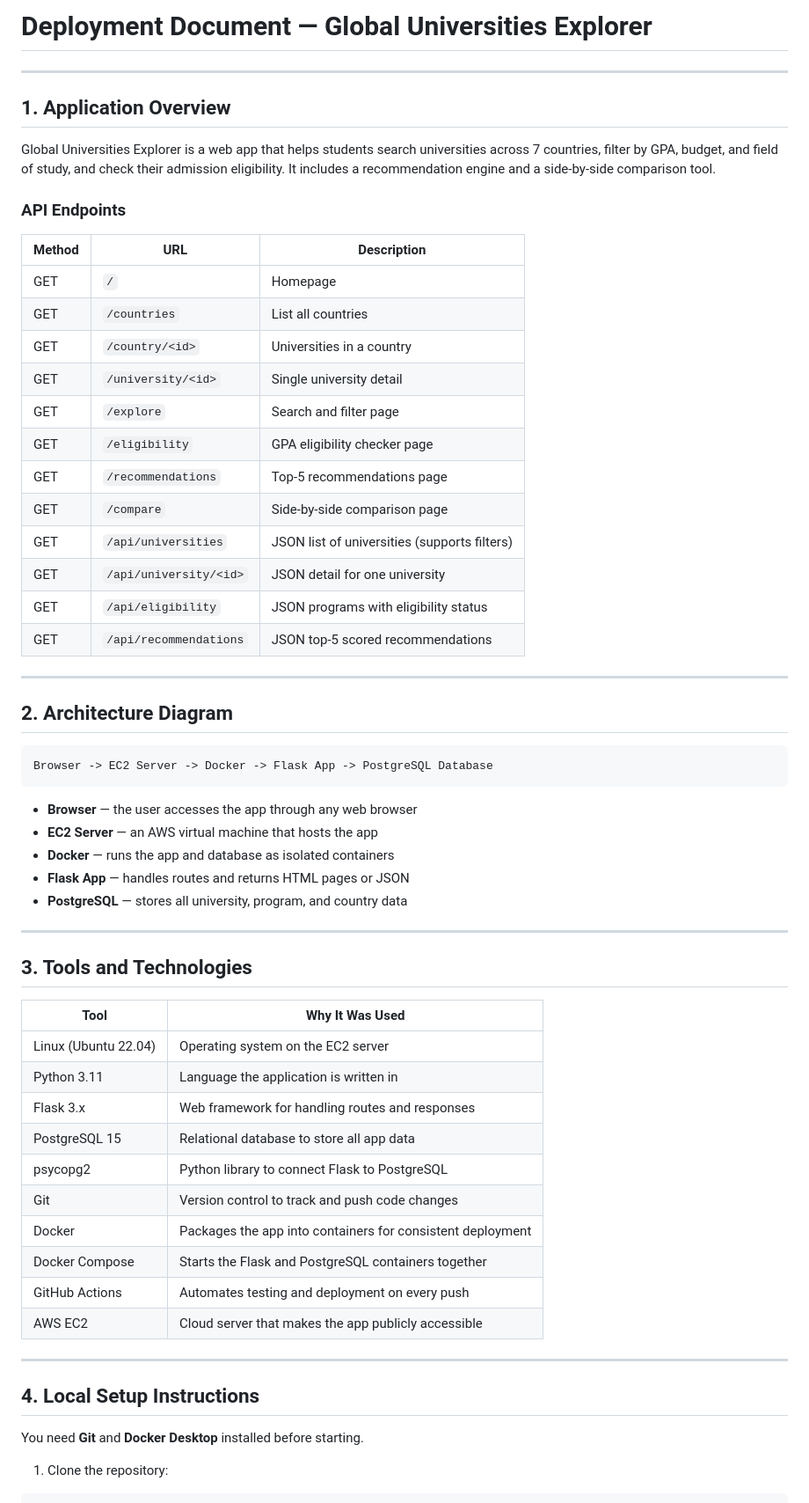
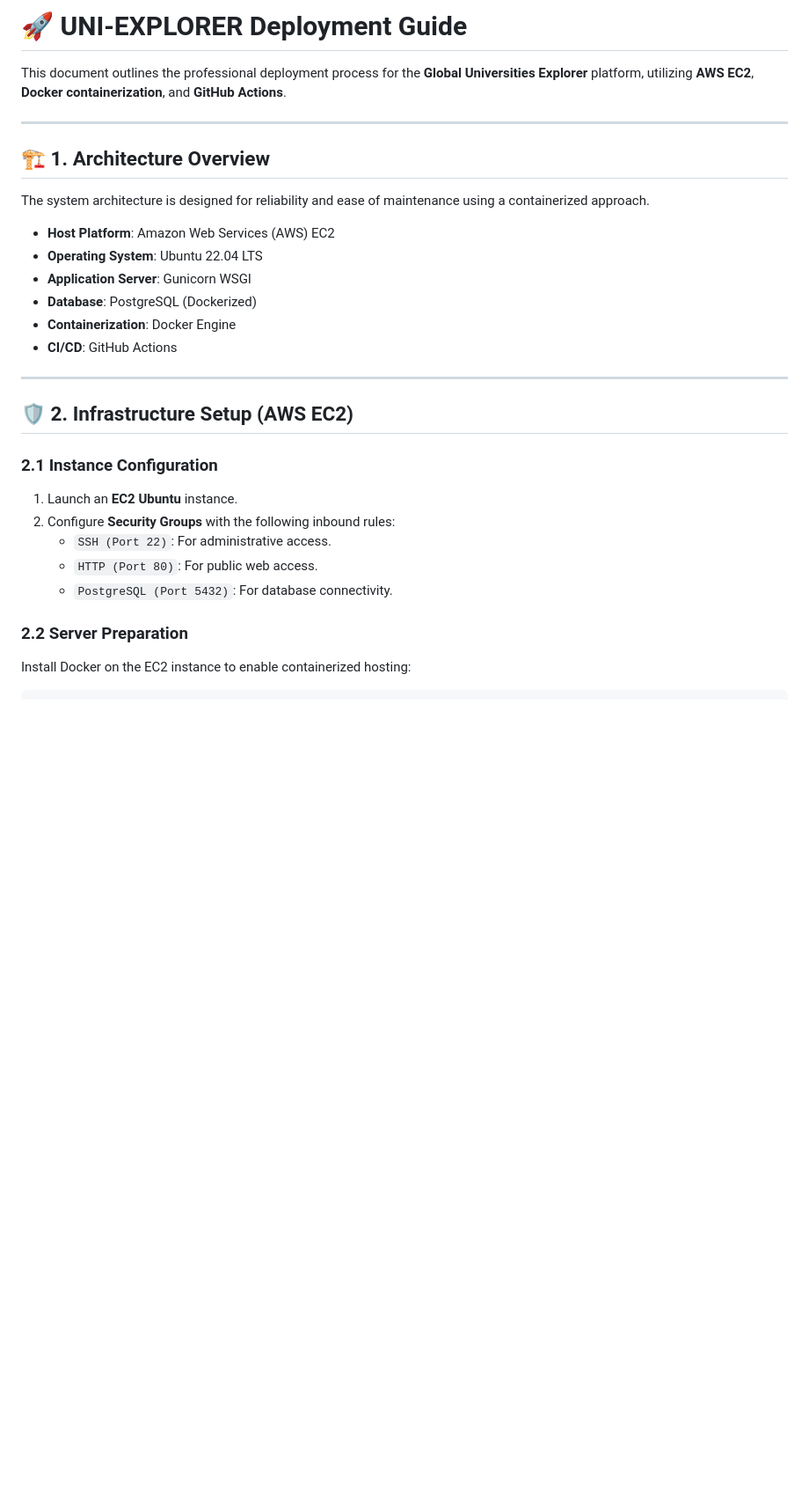
Before and after one commit to khanabdullah3801/UNI-EXPLORER, a Markdown page: deployment_document.md, the part around one of its changes. Shown at 88% size. Drawn GitHub-style; blank space fills up the shorter version.

Commit message:
Revise deployment document for UNI-EXPLORER
Updated the deployment document to reflect changes in structure, added emojis for section titles, and revised instructions for clarity.

````diff
--- a/deployment_document.md
+++ b/deployment_document.md
@@ -1,65 +1,31 @@
-# Deployment Document — Global Universities Explorer
+# 🚀 UNI-EXPLORER Deployment Guide
+
+This document outlines the professional deployment process for the **Global Universities Explorer** platform, utilizing **AWS EC2**, **Docker containerization**, and **GitHub Actions**.
 
 ---
 
-## 1. Application Overview
+## 🏗️ 1. Architecture Overview
 
-Global Universities Explorer is a web app that helps students search universities across 7 countries, filter by GPA, budget, and field of study, and check their admission eligibility. It includes a recommendation engine and a side-by-side comparison tool.
+The system architecture is designed for reliability and ease of maintenance using a containerized approach.
 
-### API Endpoints
-
-| Method | URL | Description |
-|--------|-----|-------------|
-| GET | `/` | Homepage |
-| GET | `/countries` | List all countries |
-| GET | `/country/<id>` | Universities in a country |
-| GET | `/university/<id>` | Single university detail |
-| GET | `/explore` | Search and filter page |
-| GET | `/eligibility` | GPA eligibility checker page |
-| GET | `/recommendations` | Top-5 recommendations page |
-| GET | `/compare` | Side-by-side comparison page |
-| GET | `/api/universities` | JSON list of universities (supports filters) |
-| GET | `/api/university/<id>` | JSON detail for one university |
-| GET | `/api/eligibility` | JSON programs with eligibility status |
-| GET | `/api/recommendations` | JSON top-5 scored recommendations |
+*   **Host Platform**: Amazon Web Services (AWS) EC2
+*   **Operating System**: Ubuntu 22.04 LTS
+*   **Application Server**: Gunicorn WSGI
+*   **Database**: PostgreSQL (Dockerized)
+*   **Containerization**: Docker Engine
+*   **CI/CD**: GitHub Actions
 
 ---
 
-## 2. Architecture Diagram
+## 🛡️ 2. Infrastructure Setup (AWS EC2)
 
-```
-Browser -> EC2 Server -> Docker -> Flask App -> PostgreSQL Database
-```
+### 2.1 Instance Configuration
+1.  Launch an **EC2 Ubuntu** instance.
+2.  Configure **Security Groups** with the following inbound rules:
+    *   `SSH (Port 22)`: For administrative access.
+    *   `HTTP (Port 80)`: For public web access.
+    *   `PostgreSQL (Port 5432)`: For database connectivity.
 
-- **Browser** — the user accesses the app through any web browser
-- **EC2 Server** — an AWS virtual machine that hosts the app
-- **Docker** — runs the app and database as isolated containers
-- **Flask App** — handles routes and returns HTML pages or JSON
-- **PostgreSQL** — stores all university, program, and country data
-
----
-
-## 3. Tools and Technologies
-
-| Tool | Why It Was Used |
-|------|----------------|
-| Linux (Ubuntu 22.04) | Operating system on the EC2 server |
-| Python 3.11 | Language the application is written in |
-| Flask 3.x | Web framework for handling routes and responses |
-| PostgreSQL 15 | Relational database to store all app data |
-| psycopg2 | Python library to connect Flask to PostgreSQL |
-| Git | Version control to track and push code changes |
-| Docker | Packages the app into containers for consistent deployment |
-| Docker Compose | Starts the Flask and PostgreSQL containers together |
-| GitHub Actions | Automates testing and deployment on every push |
-| AWS EC2 | Cloud server that makes the app publicly accessible |
-
----
-
-## 4. Local Setup Instructions
-
-You need **Git** and **Docker Desktop** installed before starting.
-
-1. Clone the repository:
-
+### 2.2 Server Preparation
+Install Docker on the EC2 instance to enable containerized hosting:
 ```bash
````
Also changed, not shown: other parts of deployment_document.md (+70 -110 lines).
